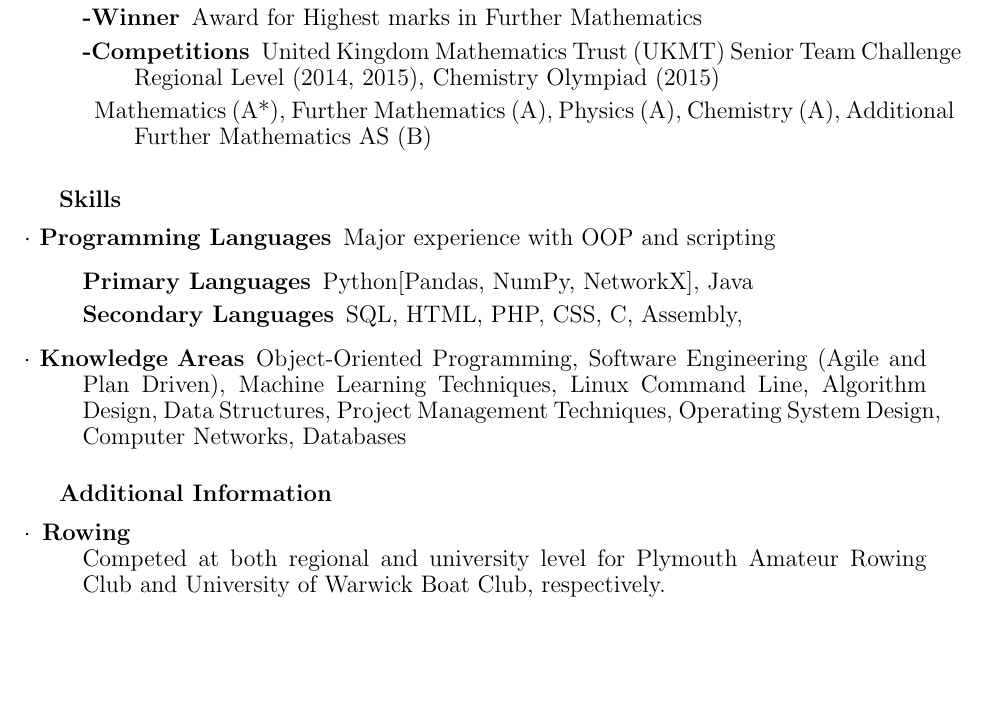
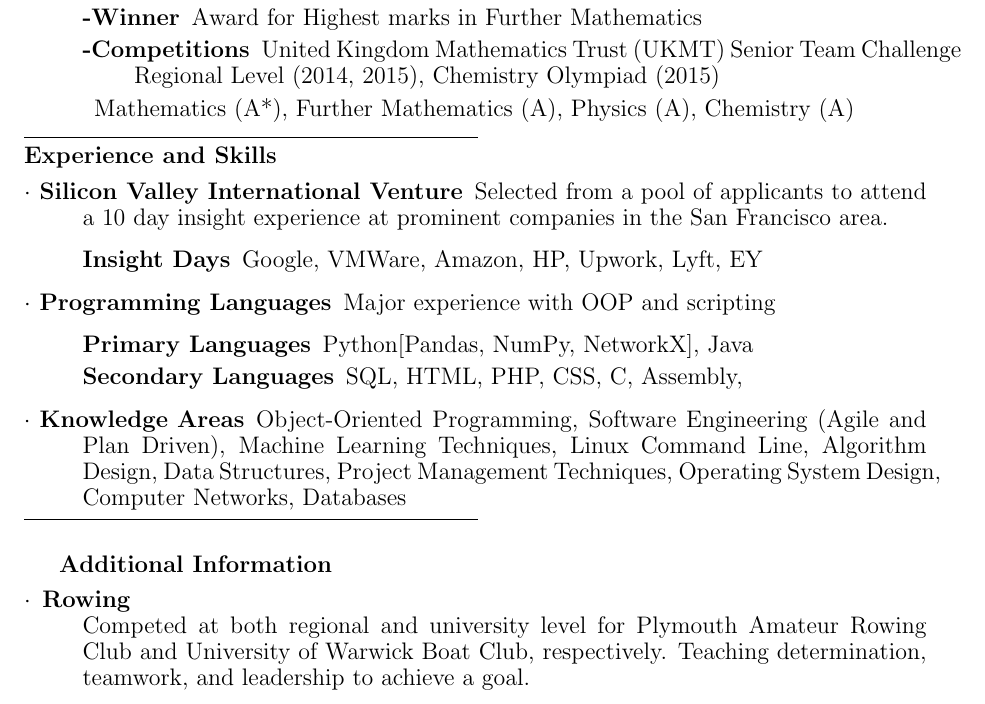
Before and after one commit to theReuben/CV, a LaTeX CV (CV.tex): part of the page, cut so that both start at the same text, the shorter picture padded with empty space. Compiled offline with pdfLaTeX.

Commit message:
Major reformatting and added silicon valley trip

```diff
--- a/CV.tex
+++ b/CV.tex
@@ -7,7 +7,7 @@
 \date{}
 
 %\begin{singlespacing}
-\title{\vspace{-5ex}Reuben G Day }
+\title{\vspace{-6ex}Reuben G Day }
 \author{07547529284 \\ reubenday@btinternet.com \\ linkedin.com/in/reubengday \\ github.com/theReuben}
 
 \begin{document}
@@ -32,17 +36,22 @@
     \item[-\textbf{Winner}] Award for Highest marks in Mathematics
     \item[-\textbf{Winner}] Award for Highest marks in Further Mathematics
     \item[-\textbf{Competitions}]United Kingdom Mathematics Trust (UKMT) Senior Team Challenge Regional Level (2014, 2015), Chemistry Olympiad (2015)
-    \item Mathematics (A*), Further Mathematics (A), Physics (A), Chemistry (A), Additional Further Mathematics AS (B)
+    \item Mathematics (A*), Further Mathematics (A), Physics (A), Chemistry (A)%, \\Additional Further Mathematics AS (B)
 
     \iffalse
     \item[-]Additional Further Maths AS required the taking of a module a year early (joining a class a year above) so that advanced modules for which it was a prerequisite were available the next year. The three additional modules were self taught outside of regular teaching hours, requiring a strong work ethic and good time management.
     \fi
   \end{description}
 \end{description}
-\bigskip
 
-\textbf{Skills}
+\vspace{-2ex}
+\noindent\rule{8cm}{0.4pt} \\
+\textbf{Experience and Skills}
   \begin{description}
+    \item[$\cdot$ Silicon Valley International Venture] Selected from a pool of applicants to attend a 10 day insight experience at prominent companies in the San Francisco area.
+    \begin{description}
+      \item[Insight Days] Google, VMWare, Amazon, HP, Upwork, Lyft, EY
+    \end{description}
     \item[$\cdot$ Programming Languages] Major experience with OOP and scripting
     \begin{description}
       \item[Primary Languages] Python[Pandas, NumPy, NetworkX], Java
@@ -59,11 +68,13 @@
 		  Computer Networks,
 		  Databases
   \end{description}
-\bigskip
+
+\vspace{-2ex}
+\noindent\rule{8cm}{0.4pt} \\
 
 \textbf{Additional Information}
   \begin{description}
-      \item[$\cdot$] \textbf{Rowing} \\Competed at both regional and university level for Plymouth Amateur Rowing Club and University of Warwick Boat Club, respectively.
+    \item[$\cdot$] \textbf{Rowing} \\Competed at both regional and university level for Plymouth Amateur Rowing Club and University of Warwick Boat Club, respectively. Teaching determination, teamwork, and leadership to achieve a goal.
 
     \iffalse
     Rowing has taught me the value of team work, and has given me transferable skills including resilience, decision making, and precision, all of which I bring to the workplace.
```
Also changed, not shown: CV.pdf, CV.tex (6 more changed lines), 1 other file. Lines whose indentation alone changed are shown as unchanged.
